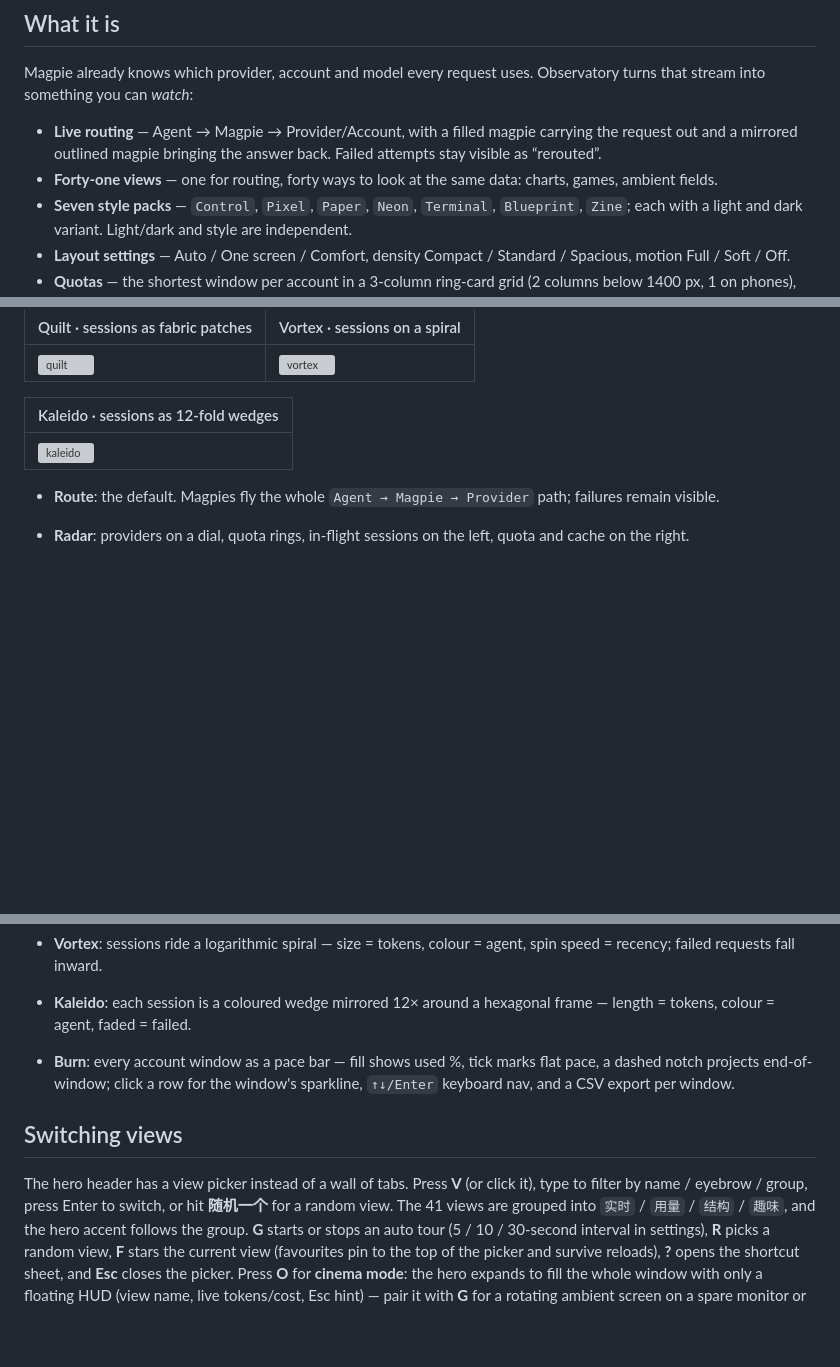
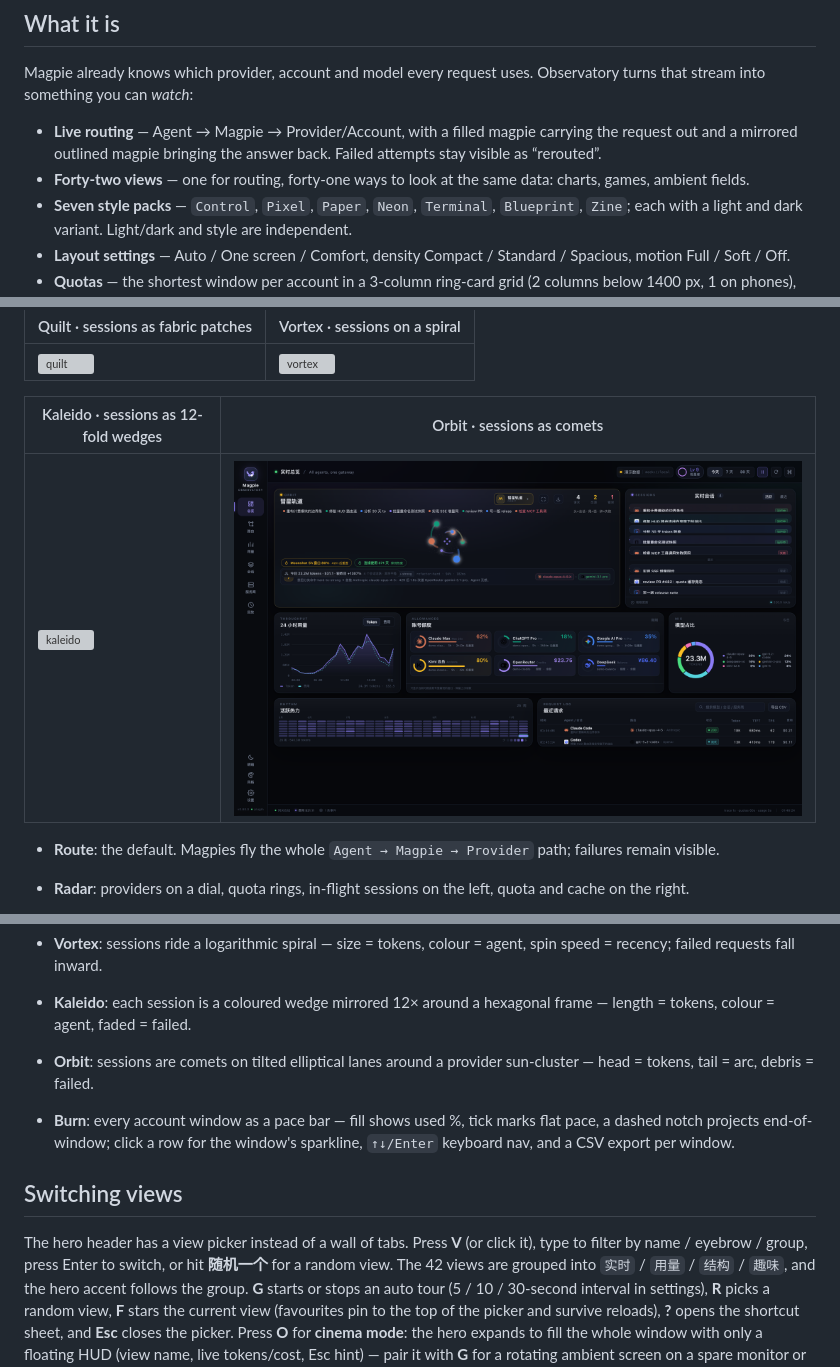
Before and after one commit to JohnWangggg/magpie-observatory, a Markdown page: README.md, 3 parts joined by grey strips. GitHub-like rendering; pictures changed too: docs/mode-orbit.png (added); blank space fills up the shorter version; grey boxes are pictures that could not be loaded.

```diff
--- a/README.md
+++ b/README.md
@@ -16,7 +16,7 @@ Observatory turns that stream into something you can *watch*:
 - **Live routing** — Agent → Magpie → Provider/Account, with a filled magpie
   carrying the request out and a mirrored outlined magpie bringing the answer
   back. Failed attempts stay visible as “rerouted”.
-- **Forty-one views** — one for routing, forty ways to look at the
+- **Forty-two views** — one for routing, forty-one ways to look at the
   same data: charts, games, ambient fields.
 - **Seven style packs** — `Control`, `Pixel`, `Paper`, `Neon`, `Terminal`,
   `Blueprint`, `Zine`; each with a light and dark variant. Light/dark and
@@ -208,9 +208,9 @@ The preview is for development only; the plugin uses the same service internally
 | --- | --- |
 | ![quilt](docs/mode-quilt.png) | ![vortex](docs/mode-vortex.png) |
 
-| Kaleido · sessions as 12-fold wedges |
-| --- |
-| ![kaleido](docs/mode-kaleido.png) |
+| Kaleido · sessions as 12-fold wedges | Orbit · sessions as comets |
+| --- | --- |
+| ![kaleido](docs/mode-kaleido.png) | ![orbit](docs/mode-orbit.png) |
 
 - **Route**: the default. Magpies fly the whole `Agent → Magpie → Provider`
   path; failures remain visible.
@@ -300,6 +300,8 @@ The preview is for development only; the plugin uses the same service internally
   colour = agent, spin speed = recency; failed requests fall inward.
 - **Kaleido**: each session is a coloured wedge mirrored 12× around a
   hexagonal frame — length = tokens, colour = agent, faded = failed.
+- **Orbit**: sessions are comets on tilted elliptical lanes around a
+  provider sun-cluster — head = tokens, tail = arc, debris = failed.
 
 - **Burn**: every account window as a pace bar — fill shows used %, tick
   marks flat pace, a dashed notch projects end-of-window; click a row for the
@@ -309,7 +311,7 @@ The preview is for development only; the plugin uses the same service internally
 
 The hero header has a view picker instead of a wall of tabs. Press **V** (or
 click it), type to filter by name / eyebrow / group, press Enter to switch, or
-hit **随机一个** for a random view. The 41 views are grouped into
+hit **随机一个** for a random view. The 42 views are grouped into
 `实时` / `用量` / `结构` / `趣味`, and the hero accent follows the group.
 **G** starts or stops an auto tour (5 / 10 / 30-second interval in settings),
 **R** picks a random view, **F** stars the current view (favourites pin to the
```
Also changed, not shown: other parts of README.md (+1 -1 lines), README.zh-CN.md (+9 -7 lines), docs/roadmap-2026q4.md (+9 -0 lines), 6 other files.
